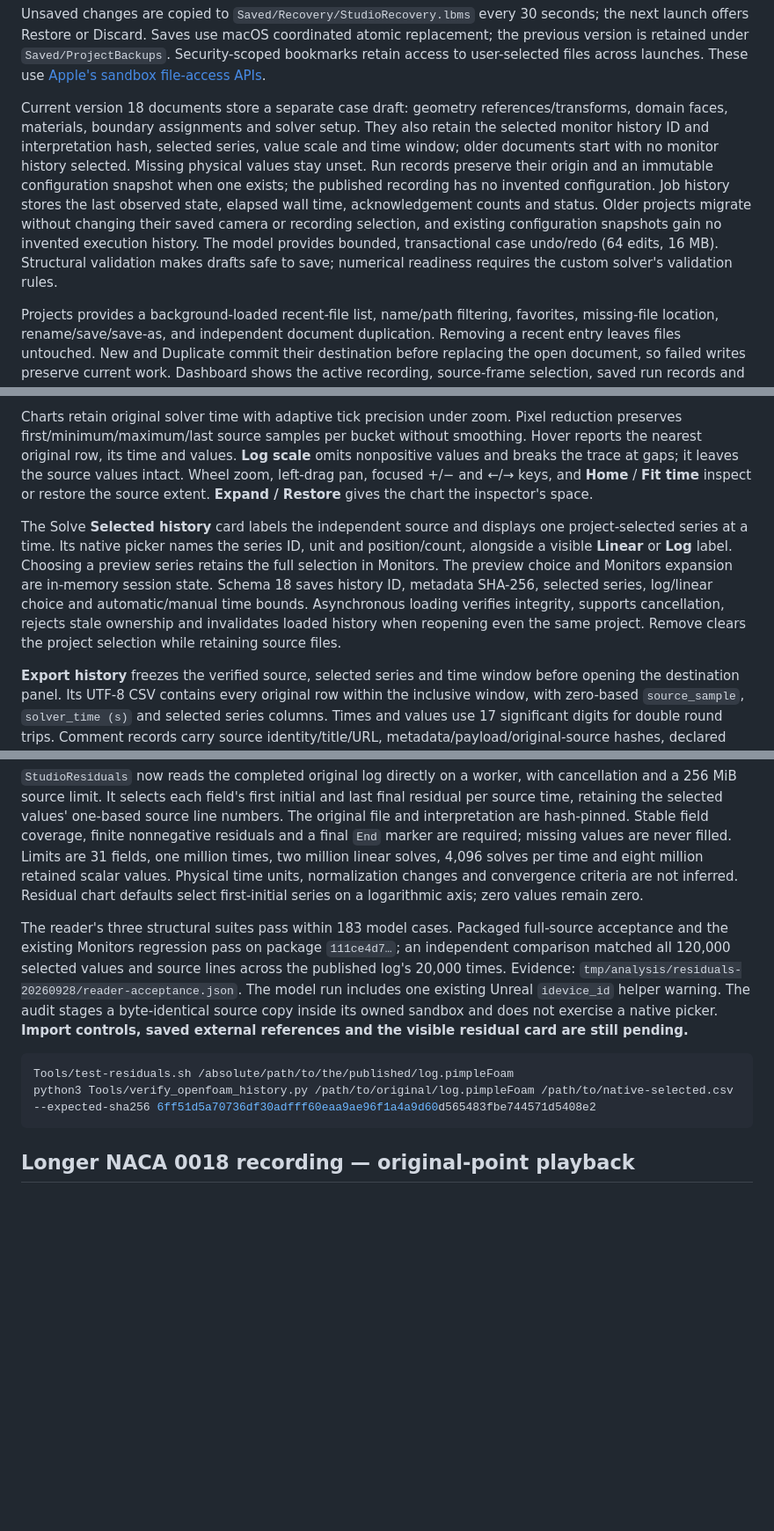
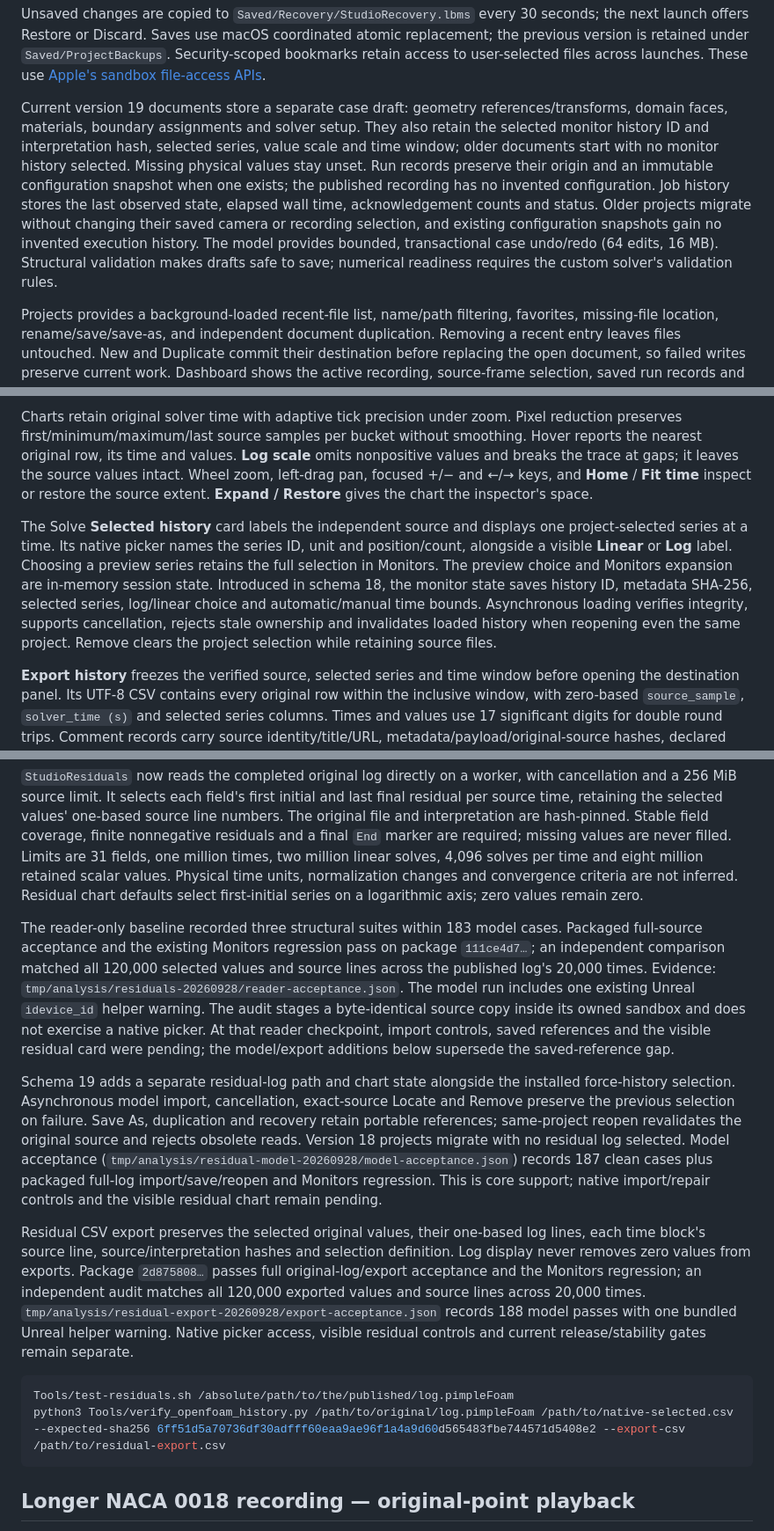
Before and after one commit to opensailing/wind, a Markdown page: README.md, 3 parts joined by grey strips. Shown at 88% size. GitHub-like rendering; blank space fills up the shorter version.

Commit message:
docs: explain saved residuals and source exports

````diff
--- a/README.md
+++ b/README.md
@@ -90,7 +90,7 @@ Interactive project opening, session reopen and recovery prepare the document, r
 
 Unsaved changes are copied to `Saved/Recovery/StudioRecovery.lbms` every 30 seconds; the next launch offers Restore or Discard. Saves use macOS coordinated atomic replacement; the previous version is retained under `Saved/ProjectBackups`. Security-scoped bookmarks retain access to user-selected files across launches. These use [Apple's sandbox file-access APIs](https://developer.apple.com/documentation/security/accessing-files-from-the-macos-app-sandbox).
 
-Current version 18 documents store a separate case draft: geometry references/transforms, domain faces, materials, boundary assignments and solver setup. They also retain the selected monitor history ID and interpretation hash, selected series, value scale and time window; older documents start with no monitor history selected. Missing physical values stay unset. Run records preserve their origin and an immutable configuration snapshot when one exists; the published recording has no invented configuration. Job history stores the last observed state, elapsed wall time, acknowledgement counts and status. Older projects migrate without changing their saved camera or recording selection, and existing configuration snapshots gain no invented execution history. The model provides bounded, transactional case undo/redo (64 edits, 16 MB). Structural validation makes drafts safe to save; numerical readiness requires the custom solver's validation rules.
+Current version 19 documents store a separate case draft: geometry references/transforms, domain faces, materials, boundary assignments and solver setup. They also retain the selected monitor history ID and interpretation hash, selected series, value scale and time window; older documents start with no monitor history selected. Missing physical values stay unset. Run records preserve their origin and an immutable configuration snapshot when one exists; the published recording has no invented configuration. Job history stores the last observed state, elapsed wall time, acknowledgement counts and status. Older projects migrate without changing their saved camera or recording selection, and existing configuration snapshots gain no invented execution history. The model provides bounded, transactional case undo/redo (64 edits, 16 MB). Structural validation makes drafts safe to save; numerical readiness requires the custom solver's validation rules.
 
 Projects provides a background-loaded recent-file list, name/path filtering, favorites, missing-file location, rename/save/save-as, and independent document duplication. Removing a recent entry leaves files untouched. New and Duplicate commit their destination before replacing the open document, so failed writes preserve current work. Dashboard shows the active recording, source-frame selection, saved run records and session activity. The sidebar is the sole workspace navigator; duplicate horizontal workflow tabs have been removed. Dashboard, Projects, Geometry, Domain, Materials, Boundary Conditions, Meshing, Solve and Monitors share routing; navigation retains the camera and playback/review cursors. A hidden Solve viewport stops geometry updates and GPU captures while playback continues. Sidebar collapse is saved as an application preference. The remaining workspaces remain visibly unavailable while being implemented.
 
@@ -248,7 +248,7 @@ Choose **Monitors → Choose published history** to load the installed Nalu-Wind
 
 Charts retain original solver time with adaptive tick precision under zoom. Pixel reduction preserves first/minimum/maximum/last source samples per bucket without smoothing. Hover reports the nearest original row, its time and values. **Log scale** omits nonpositive values and breaks the trace at gaps; it leaves the source values intact. Wheel zoom, left-drag pan, focused +/− and ←/→ keys, and **Home** / **Fit time** inspect or restore the source extent. **Expand / Restore** gives the chart the inspector's space.
 
-The Solve **Selected history** card labels the independent source and displays one project-selected series at a time. Its native picker names the series ID, unit and position/count, alongside a visible **Linear** or **Log** label. Choosing a preview series retains the full selection in Monitors. The preview choice and Monitors expansion are in-memory session state. Schema 18 saves history ID, metadata SHA-256, selected series, log/linear choice and automatic/manual time bounds. Asynchronous loading verifies integrity, supports cancellation, rejects stale ownership and invalidates loaded history when reopening even the same project. Remove clears the project selection while retaining source files.
+The Solve **Selected history** card labels the independent source and displays one project-selected series at a time. Its native picker names the series ID, unit and position/count, alongside a visible **Linear** or **Log** label. Choosing a preview series retains the full selection in Monitors. The preview choice and Monitors expansion are in-memory session state. Introduced in schema 18, the monitor state saves history ID, metadata SHA-256, selected series, log/linear choice and automatic/manual time bounds. Asynchronous loading verifies integrity, supports cancellation, rejects stale ownership and invalidates loaded history when reopening even the same project. Remove clears the project selection while retaining source files.
 
 **Export history** freezes the verified source, selected series and time window before opening the destination panel. Its UTF-8 CSV contains every original row within the inclusive window, with zero-based `source_sample`, `solver_time (s)` and selected series columns. Times and values use 17 significant digits for double round trips. Comment records carry source identity/title/URL, metadata/payload/original-source hashes, declared field association, time note, column labels/units/origins/expressions and normalization references. Display reduction and logarithmic gaps do not remove exported rows or values. The bounded background write replaces its destination atomically and reports original-row count, series and filename.
 
@@ -267,11 +267,15 @@ The extraction is an external analysis directory and is not registered as an app
 
 `StudioResiduals` now reads the completed original log directly on a worker, with cancellation and a 256 MiB source limit. It selects each field's first initial and last final residual per source time, retaining the selected values' one-based source line numbers. The original file and interpretation are hash-pinned. Stable field coverage, finite nonnegative residuals and a final `End` marker are required; missing values are never filled. Limits are 31 fields, one million times, two million linear solves, 4,096 solves per time and eight million retained scalar values. Physical time units, normalization changes and convergence criteria are not inferred. Residual chart defaults select first-initial series on a logarithmic axis; zero values remain zero.
 
-The reader's three structural suites pass within 183 model cases. Packaged full-source acceptance and the existing Monitors regression pass on package `111ce4d7…`; an independent comparison matched all 120,000 selected values and source lines across the published log's 20,000 times. Evidence: `tmp/analysis/residuals-20260928/reader-acceptance.json`. The model run includes one existing Unreal `idevice_id` helper warning. The audit stages a byte-identical source copy inside its owned sandbox and does not exercise a native picker. **Import controls, saved external references and the visible residual card are still pending.**
+The reader-only baseline recorded three structural suites within 183 model cases. Packaged full-source acceptance and the existing Monitors regression pass on package `111ce4d7…`; an independent comparison matched all 120,000 selected values and source lines across the published log's 20,000 times. Evidence: `tmp/analysis/residuals-20260928/reader-acceptance.json`. The model run includes one existing Unreal `idevice_id` helper warning. The audit stages a byte-identical source copy inside its owned sandbox and does not exercise a native picker. At that reader checkpoint, import controls, saved references and the visible residual card were pending; the model/export additions below supersede the saved-reference gap.
+
+Schema 19 adds a separate residual-log path and chart state alongside the installed force-history selection. Asynchronous model import, cancellation, exact-source Locate and Remove preserve the previous selection on failure. Save As, duplication and recovery retain portable references; same-project reopen revalidates the original source and rejects obsolete reads. Version 18 projects migrate with no residual log selected. Model acceptance (`tmp/analysis/residual-model-20260928/model-acceptance.json`) records 187 clean cases plus packaged full-log import/save/reopen and Monitors regression. This is core support; native import/repair controls and the visible residual chart remain pending.
+
+Residual CSV export preserves the selected original values, their one-based log lines, each time block's source line, source/interpretation hashes and selection definition. Log display never removes zero values from exports. Package `2d875808…` passes full original-log/export acceptance and the Monitors regression; an independent audit matches all 120,000 exported values and source lines across 20,000 times. `tmp/analysis/residual-export-20260928/export-acceptance.json` records 188 model passes with one bundled Unreal helper warning. Native picker access, visible residual controls and current release/stability gates remain separate.
 
 ```bash
 Tools/test-residuals.sh /absolute/path/to/the/published/log.pimpleFoam
-python3 Tools/verify_openfoam_history.py /path/to/original/log.pimpleFoam /path/to/native-selected.csv --expected-sha256 6ff51d5a70736df30adfff60eaa9ae96f1a4a9d60d565483fbe744571d5408e2
+python3 Tools/verify_openfoam_history.py /path/to/original/log.pimpleFoam /path/to/native-selected.csv --expected-sha256 6ff51d5a70736df30adfff60eaa9ae96f1a4a9d60d565483fbe744571d5408e2 --export-csv /path/to/residual-export.csv
 ```
 
 
````
